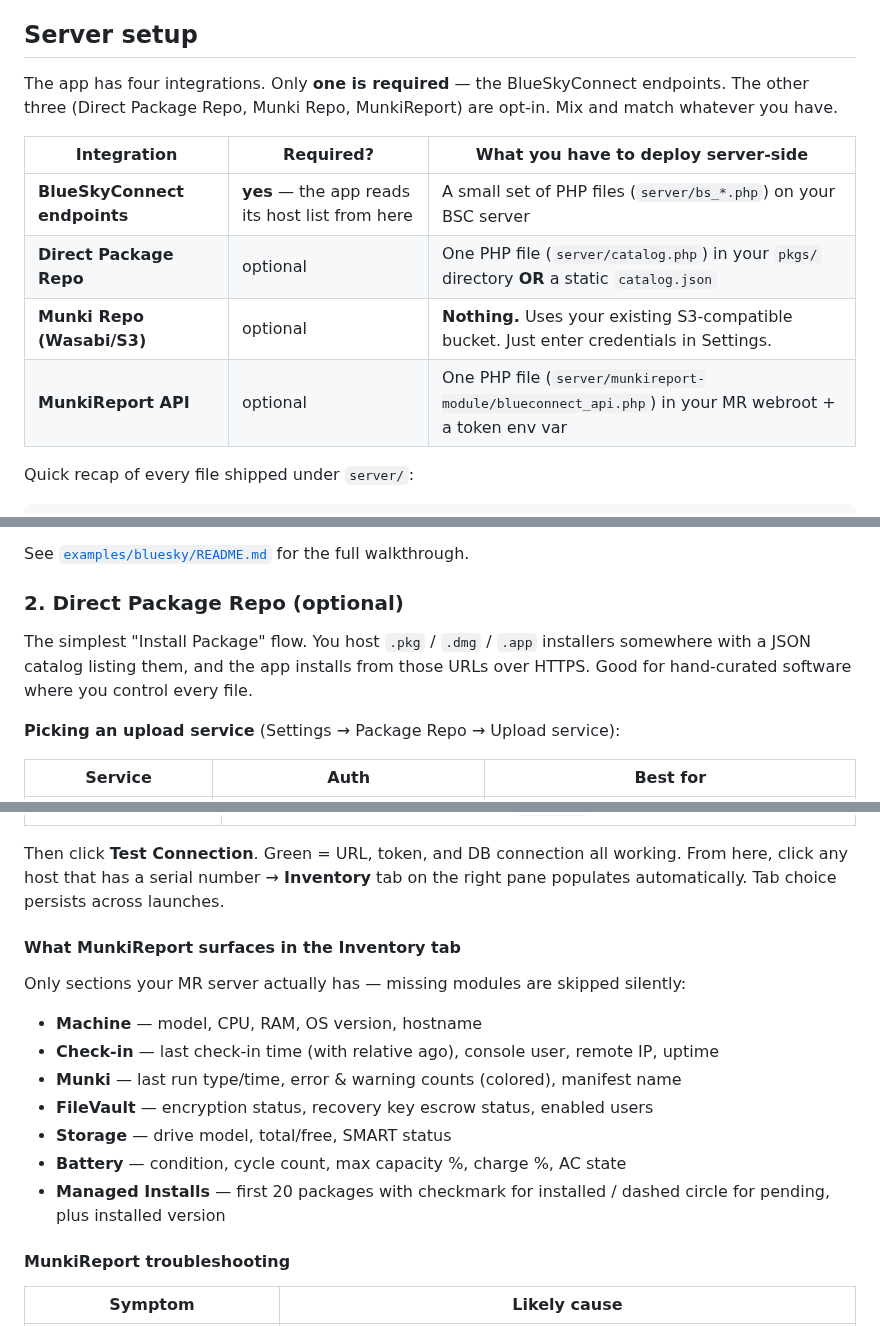
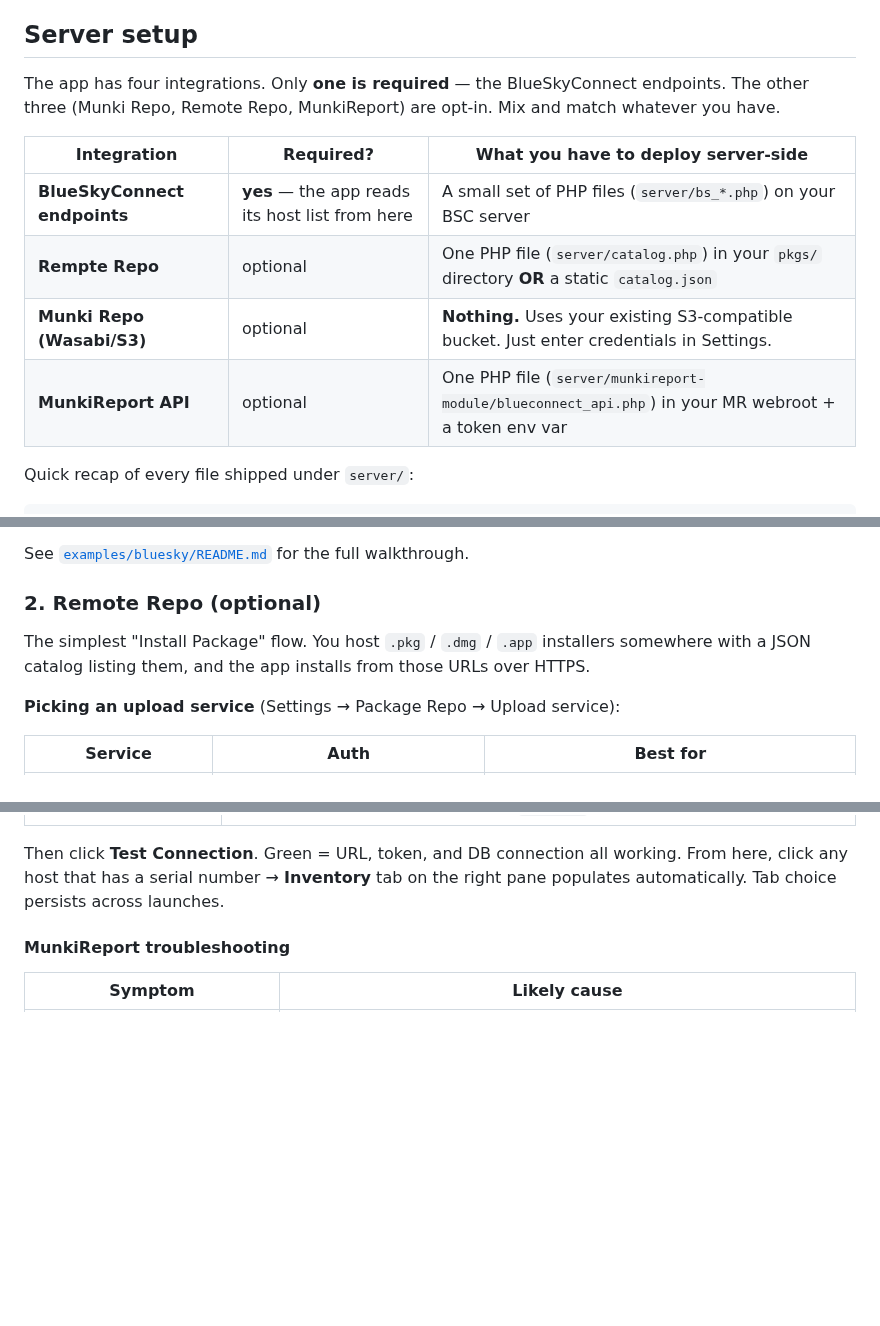
Before and after one commit to echoparkbaby/BlueConnect-Admin, a Markdown page: README.md, 3 parts joined by grey strips. GitHub-like rendering; blank space fills up the shorter version.

```diff
--- a/README.md
+++ b/README.md
@@ -80,14 +94,14 @@ Grab the latest signed and notarized `.dmg` from the [Releases page](../../relea
 
 ## Server setup
 
-The app has four integrations. Only **one is required** — the BlueSkyConnect endpoints. The other three (Direct Package Repo, Munki Repo, MunkiReport) are opt-in. Mix and match whatever you have.
+The app has four integrations. Only **one is required** — the BlueSkyConnect endpoints. The other three (Munki Repo, Remote Repo, MunkiReport) are opt-in. Mix and match whatever you have.
 
-| Integration | Required? | What you have to deploy server-side |
-|---|---|---|
-| **BlueSkyConnect endpoints** | **yes** — the app reads its host list from here | A small set of PHP files (`server/bs_*.php`) on your BSC server |
-| **Direct Package Repo** | optional | One PHP file (`server/catalog.php`) in your `pkgs/` directory **OR** a static `catalog.json` |
-| **Munki Repo (Wasabi/S3)** | optional | **Nothing.** Uses your existing S3-compatible bucket. Just enter credentials in Settings. |
-| **MunkiReport API** | optional | One PHP file (`server/munkireport-module/blueconnect_api.php`) in your MR webroot + a token env var |
+| Integration                  | Required?                                       | What you have to deploy server-side                                                                 |
+| ---------------------------- | ----------------------------------------------- | --------------------------------------------------------------------------------------------------- |
+| **BlueSkyConnect endpoints** | **yes** — the app reads its host list from here | A small set of PHP files (`server/bs_*.php`) on your BSC server                                     |
+| **Rempte Repo**              | optional                                        | One PHP file (`server/catalog.php`) in your `pkgs/` directory **OR** a static `catalog.json`        |
+| **Munki Repo (Wasabi/S3)**   | optional                                        | **Nothing.** Uses your existing S3-compatible bucket. Just enter credentials in Settings.           |
+| **MunkiReport API**          | optional                                        | One PHP file (`server/munkireport-module/blueconnect_api.php`) in your MR webroot + a token env var |
 
 Quick recap of every file shipped under `server/`:
 
@@ -162,9 +176,9 @@ The endpoints share `bs_auth.php` for HTTP Basic verification, with two modes se
 
 See [`examples/bluesky/README.md`](examples/bluesky/README.md) for the full walkthrough.
 
-### 2. Direct Package Repo (optional)
+### 2. Remote Repo (optional)
 
-The simplest "Install Package" flow. You host `.pkg` / `.dmg` / `.app` installers somewhere with a JSON catalog listing them, and the app installs from those URLs over HTTPS. Good for hand-curated software where you control every file.
+The simplest "Install Package" flow. You host `.pkg` / `.dmg` / `.app` installers somewhere with a JSON catalog listing them, and the app installs from those URLs over HTTPS.
 
 **Picking an upload service** (Settings → Package Repo → Upload service):
 
@@ -262,18 +276,6 @@ curl -H "Authorization: Bearer $TOKEN" \
 | **API path** | `blueconnect_api.php` (default) or `custom/blueconnect_api.php` (when MR's bind mount surfaces the file under `/custom/`) |
 
 Then click **Test Connection**. Green = URL, token, and DB connection all working. From here, click any host that has a serial number → **Inventory** tab on the right pane populates automatically. Tab choice persists across launches.
-
-#### What MunkiReport surfaces in the Inventory tab
-
-Only sections your MR server actually has — missing modules are skipped silently:
-
-- **Machine** — model, CPU, RAM, OS version, hostname
-- **Check-in** — last check-in time (with relative ago), console user, remote IP, uptime
-- **Munki** — last run type/time, error & warning counts (colored), manifest name
-- **FileVault** — encryption status, recovery key escrow status, enabled users
-- **Storage** — drive model, total/free, SMART status
-- **Battery** — condition, cycle count, max capacity %, charge %, AC state
-- **Managed Installs** — first 20 packages with checkmark for installed / dashed circle for pending, plus installed version
 
 #### MunkiReport troubleshooting
 
```
Also changed, not shown: other parts of README.md (+26 -12 lines), Resources/screenshots/connect-buttons.png (added), Resources/screenshots/quick-actions-browser.png (deleted), Resources/screenshots/set-computer-name.png (added), 2 other files.
